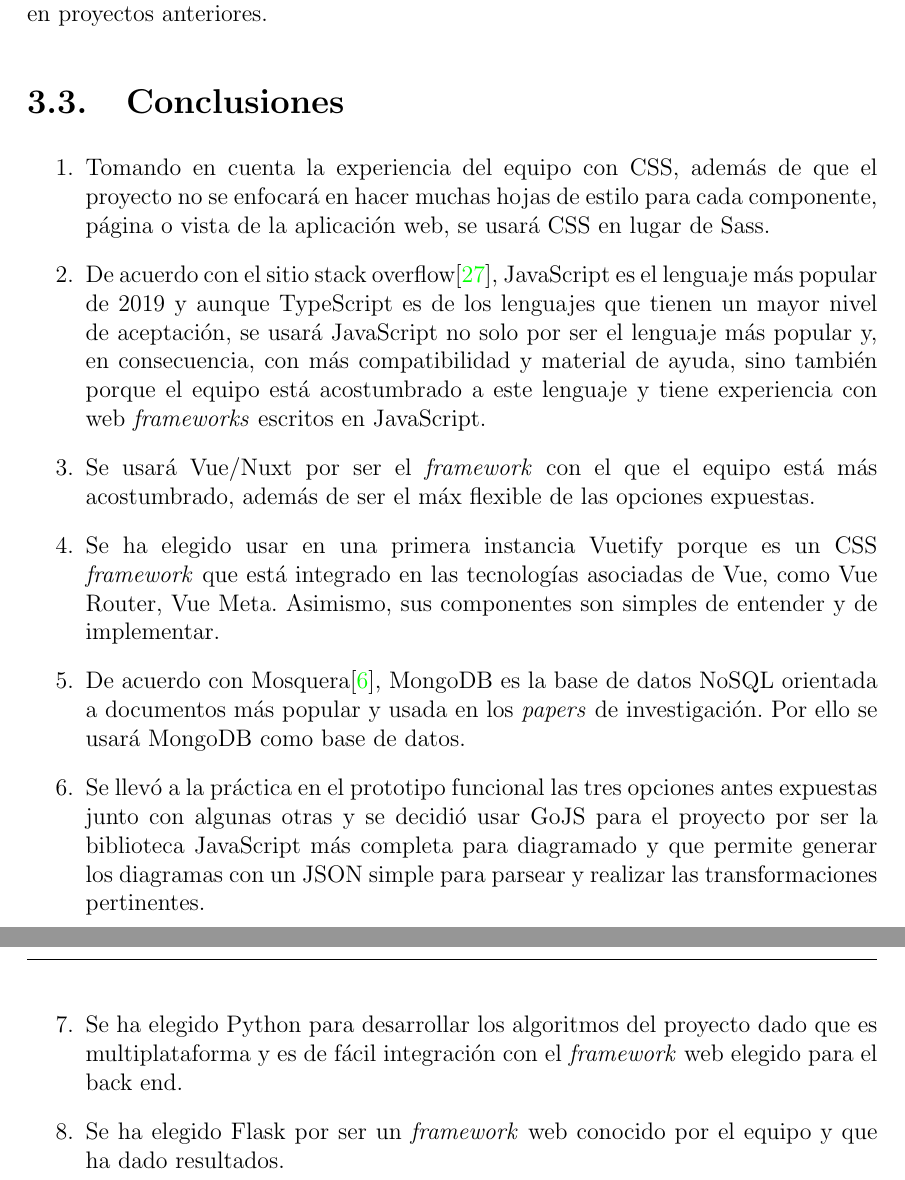
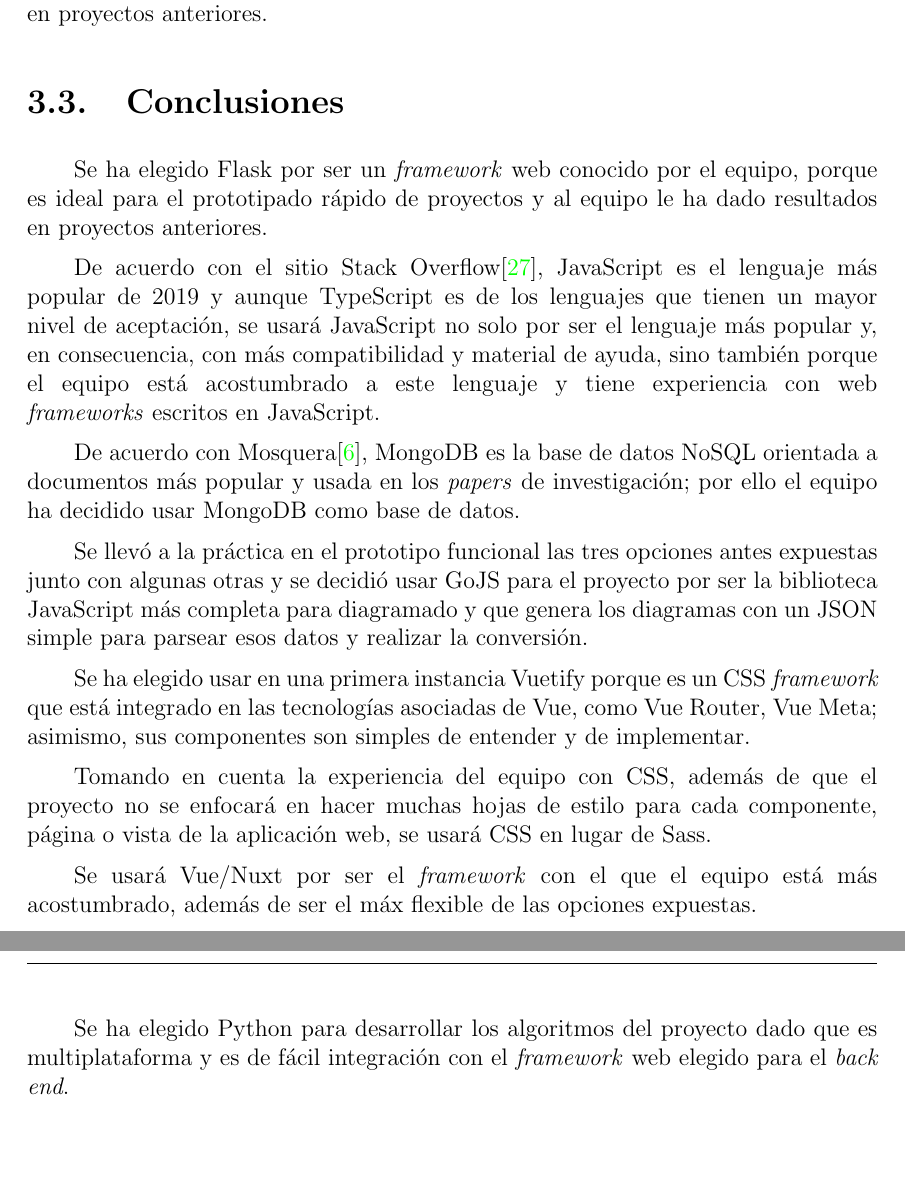
Before and after one commit to martinez-acosta/DOCS-TT-2019-B052, a LaTeX document (2019-B052.tex, which reads marcoTeorico/conclusiones.tex, marcoTeorico/main.tex, marcoTeorico/tecnologias_a_usar/conclusiones.tex): two parts of pages 46 and 47 of 86, joined at a grey line, cut so that both start at the same text, the shorter picture padded with empty space. Compiled offline with pdfLaTeX.

Commit message:
avances redaccion

```diff
--- /dev/null
+++ b/marcoTeorico/conclusiones.tex
@@ -0,0 +1,20 @@
+\section{Conclusiones}
+
+
+Se ha elegido Flask por ser un \textit{framework} web conocido por el equipo, porque es ideal para el prototipado rápido de proyectos y al equipo le ha dado resultados en proyectos anteriores.
+
+De acuerdo con el sitio Stack Overflow\cite{noauthor_stack_nodate}, JavaScript es el lenguaje más popular de 2019 y aunque TypeScript es de los lenguajes que tienen un mayor nivel de aceptación, se usará JavaScript no solo por ser el lenguaje más popular y, en consecuencia, con más compatibilidad y material de ayuda, sino también porque el equipo está acostumbrado a este lenguaje y tiene experiencia con web \textit{frameworks} escritos en JavaScript.
+
+De acuerdo con Mosquera\cite{martinez-mosquera_modeling_2020}, MongoDB es la base de datos NoSQL orientada a documentos más popular y usada en los \textit{papers} de investigación; por ello el equipo ha decidido usar MongoDB como base de datos.
+
+Se llevó a la práctica en el prototipo funcional las tres opciones antes expuestas junto con algunas otras y se decidió usar GoJS para el proyecto por ser la biblioteca JavaScript más completa para diagramado y que genera los diagramas con un JSON simple para parsear esos datos y realizar la conversión.
+
+
+Se ha elegido usar en una primera instancia Vuetify porque es un CSS \textit{framework} que está integrado en las tecnologías asociadas de Vue, como Vue Router, Vue Meta; asimismo, sus componentes son simples de entender y de implementar.
+
+
+Tomando en cuenta la experiencia del equipo con CSS, además de que el proyecto no se enfocará en hacer muchas hojas de estilo para cada componente, página o vista de la aplicación web, se usará CSS en lugar de Sass.
+
+Se usará Vue/Nuxt por ser el \textit{framework} con el que el equipo está más acostumbrado, además de ser el máx flexible de las opciones expuestas.
+
+Se ha elegido Python para desarrollar los algoritmos del proyecto dado que es multiplataforma y es de fácil integración con el \textit{framework} web elegido para el \textit{back end}.
--- a/marcoTeorico/main.tex
+++ b/marcoTeorico/main.tex
@@ -30,4 +30,4 @@
 \input{marcoTeorico/tecnologias_a_usar/bibliotecas_diagramado}
 \input{marcoTeorico/tecnologias_a_usar/python}
 \input{marcoTeorico/tecnologias_a_usar/back_end}
-\input{marcoTeorico/tecnologias_a_usar/conclusiones}
+\input{marcoTeorico/conclusiones}
--- a/marcoTeorico/tecnologias_a_usar/conclusiones.tex
+++ /dev/null
@@ -1,13 +0,0 @@
-\section{Conclusiones}
-
-\begin{enumerate}
-    \item Tomando en cuenta la experiencia del equipo con CSS, además de que el proyecto no se enfocará en hacer muchas hojas de estilo para cada componente, página o vista de la aplicación web, se usará CSS en lugar de Sass.
-    \item De acuerdo con el sitio stack overflow\cite{noauthor_stack_nodate}, JavaScript es el lenguaje más popular de 2019 y aunque TypeScript es de los lenguajes que tienen un mayor nivel de aceptación, se usará JavaScript no solo por ser el lenguaje más popular y, en consecuencia, con más compatibilidad y material de ayuda, sino también porque el equipo está acostumbrado a este lenguaje y tiene experiencia con web \textit{frameworks} escritos en JavaScript.
-    \item Se usará Vue/Nuxt por ser el \textit{framework} con el que el equipo está más acostumbrado, además de ser el máx flexible de las opciones expuestas.
-    \item Se ha elegido usar en una primera instancia Vuetify porque es un CSS \textit{framework} que está integrado en las tecnologías asociadas de Vue, como Vue Router, Vue Meta. Asimismo, sus componentes son simples de entender y de implementar.
-    \item De acuerdo con Mosquera\cite{martinez-mosquera_modeling_2020}, MongoDB es la base de datos NoSQL orientada a documentos más popular y usada en los \textit{papers} de investigación. Por ello se usará MongoDB como base de datos.
-    \item Se llevó a la práctica en el prototipo funcional las tres opciones antes expuestas junto con algunas otras y se decidió usar GoJS para el proyecto por ser la biblioteca JavaScript más completa para diagramado y que permite generar los diagramas con un JSON simple para parsear y realizar las transformaciones pertinentes.
-    \item Se ha elegido Python para desarrollar los algoritmos del proyecto dado que es multiplataforma y es de fácil integración con el \textit{framework} web elegido para el back end.
-    \item Se ha elegido Flask por ser un \textit{framework} web conocido por el equipo y que ha dado resultados.
-
-\end{enumerate}
```
Also changed, not shown: 2019-B052.pdf.
